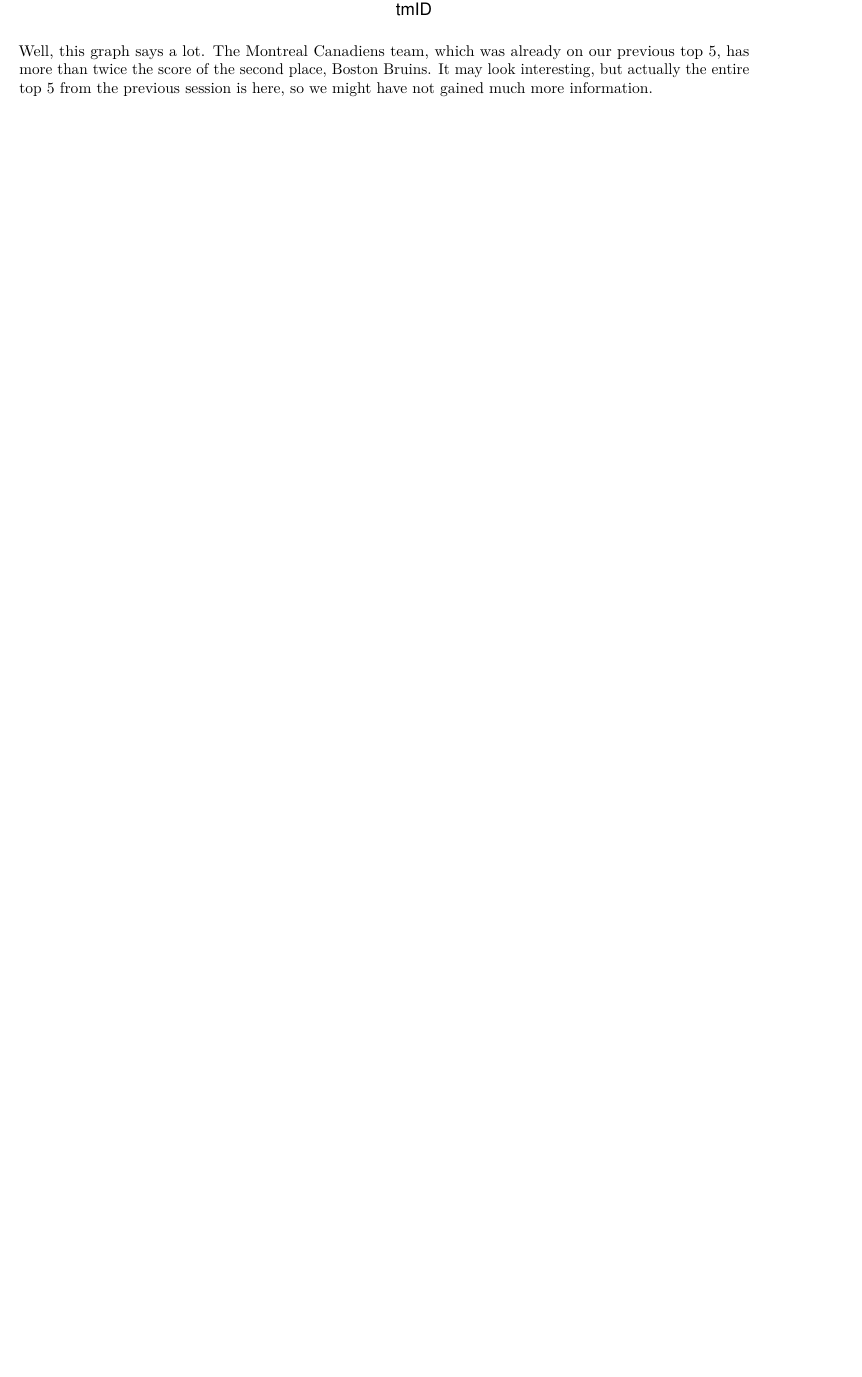
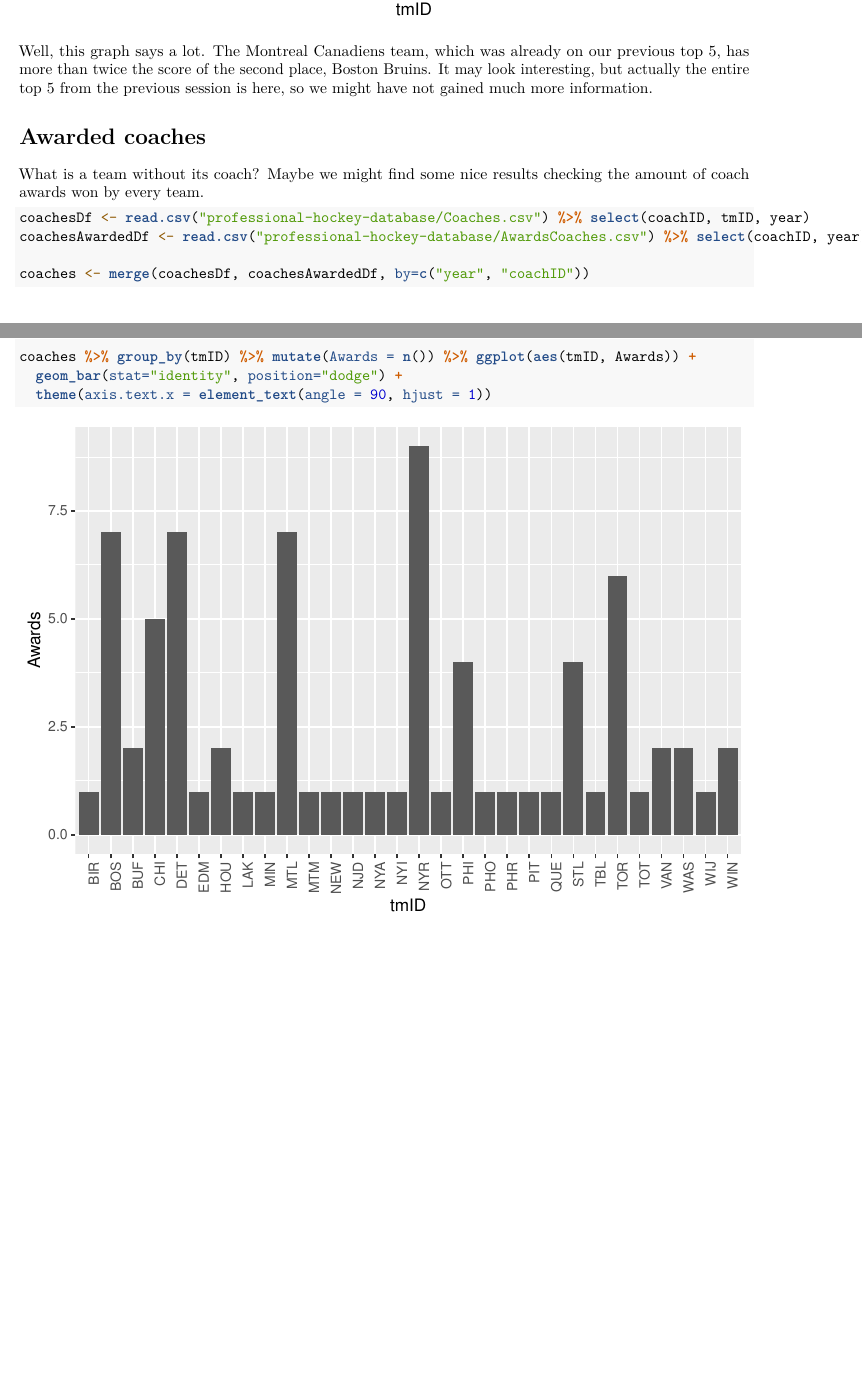
Before and after one commit to lbassis/hockey_analysis, an R Markdown document (analysis.Rmd): part of page 6 of 6 before the commit and two parts of pages 6 and 7 of 7 after it, the two joined at a grey line, cut so that both start at the same text, the shorter picture padded with empty space. Rendered offline with R 4.5, knitr and Pandoc, then LaTeX, with nearby package versions; some code elsewhere in the file could not run offline.

Commit message:
coaches analysis

````diff
--- a/analysis.Rmd
+++ b/analysis.Rmd
@@ -109,3 +109,19 @@
 ```
 
 Well, this graph says a lot. The Montreal Canadiens team, which was already on our previous top 5, has more than twice the score of the second place, Boston Bruins. It may look interesting, but actually the entire top 5 from the previous session is here, so we might have not gained much more information.
+
+# Awarded coaches
+
+What is a team without its coach? Maybe we might find some nice results checking the amount of coach awards won by every team.
+
+```{r}
+
+coachesDf <- read.csv("professional-hockey-database/Coaches.csv") %>% select(coachID, tmID, year)
+coachesAwardedDf <- read.csv("professional-hockey-database/AwardsCoaches.csv") %>% select(coachID, year)
+
+coaches <- merge(coachesDf, coachesAwardedDf, by=c("year", "coachID"))
+
+coaches %>% group_by(tmID) %>% mutate(Awards = n()) %>% ggplot(aes(tmID, Awards)) +
+  geom_bar(stat="identity", position="dodge") +
+  theme(axis.text.x = element_text(angle = 90, hjust = 1))
+```
````
